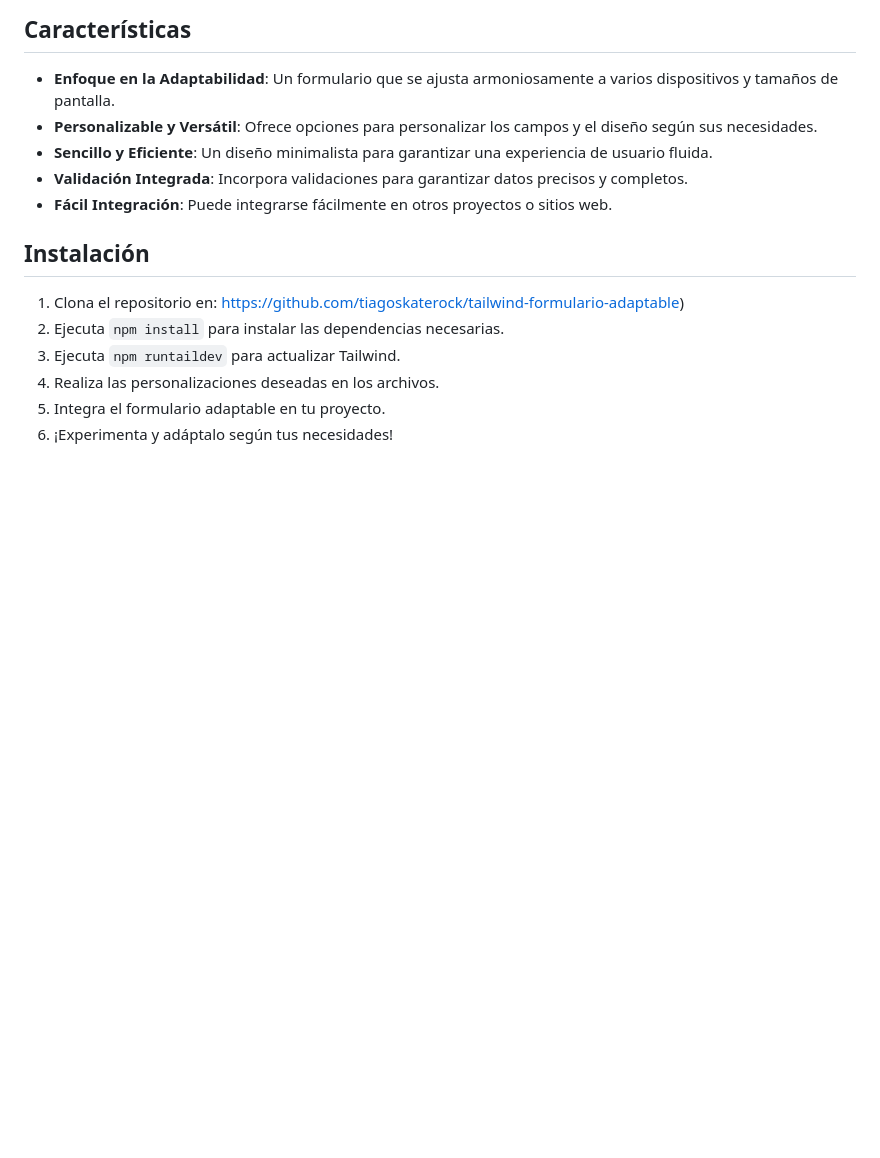
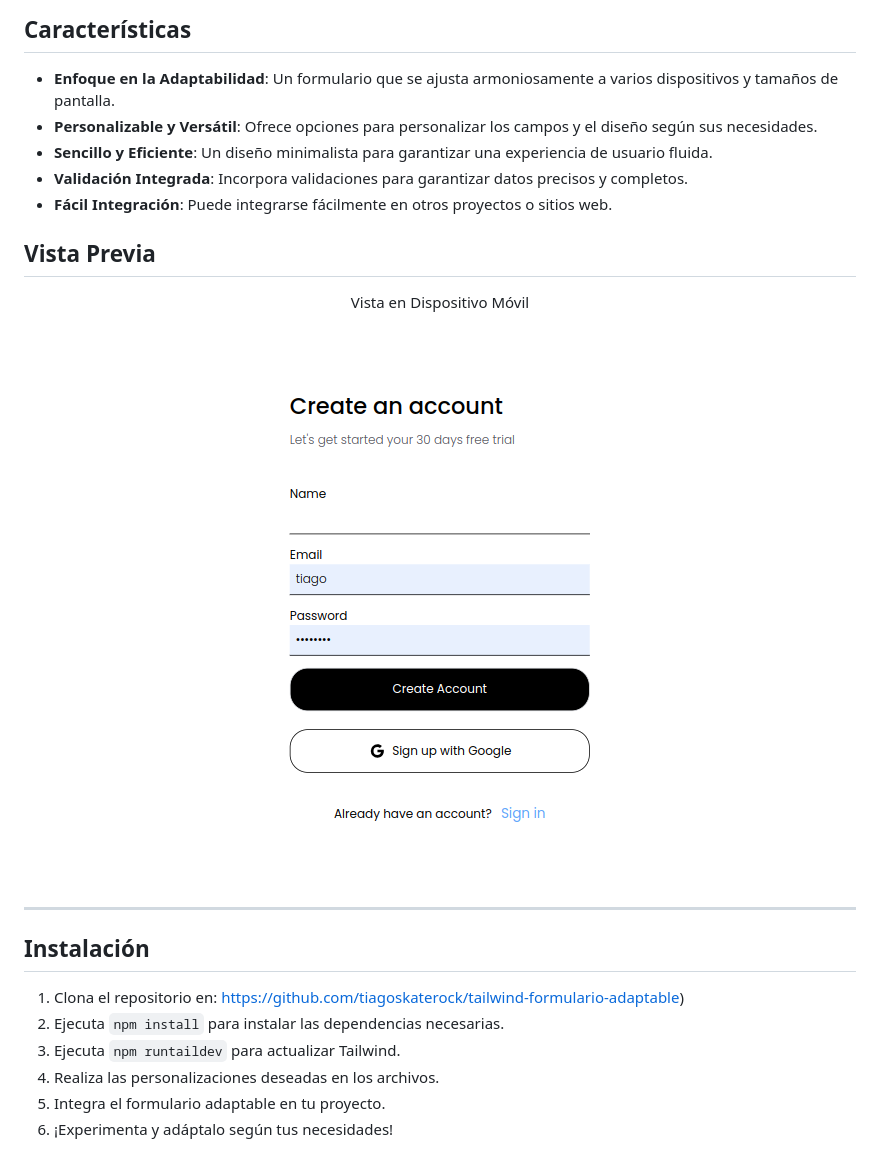
Before and after one commit to tiagoskaterock/tailwind-formulario-adaptable, a Markdown page: README.md, the part around the change. Rendered like a GitHub page; pictures changed too: 1.png (added); blank space fills up the shorter version.

```diff
--- a/README.md
+++ b/README.md
@@ -16,15 +16,15 @@
 - **Validación Integrada**: Incorpora validaciones para garantizar datos precisos y completos.
 - **Fácil Integración**: Puede integrarse fácilmente en otros proyectos o sitios web.
 
-<!--## Vista Previa-->
+## Vista Previa
 
 <!--<p align="center">Vista en Escritorio</p>-->
 <!--<p align="center"><img src="desktop-preview.png" alt="Vista Previa" /></p>-->
 <!--<hr>-->
 
-<!--<p align="center">Vista en Dispositivo Móvil</p>-->
-<!--<p align="center"><img src="mobile-preview.png" alt="Vista Previa" /></p>-->
-<!--<hr>-->
+<p align="center">Vista en Dispositivo Móvil</p>
+<p align="center"><img src="1.png" alt="Vista Previa" /></p>
+<hr>
 
 ## Instalación
 
```
